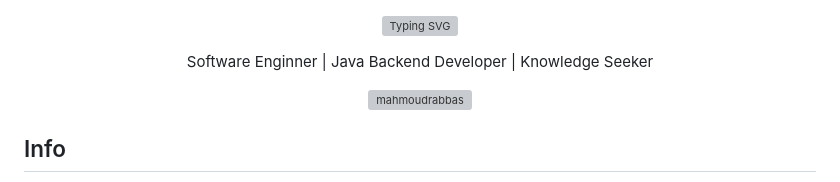
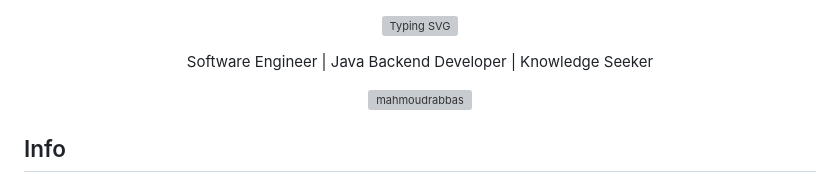
Before and after one commit to mahmoudrabbas/mahmoudrabbas, a Markdown page: README.md, the part around the change. Drawn GitHub-style; grey boxes are pictures that could not be loaded.

```diff
--- a/README.md
+++ b/README.md
@@ -3,7 +3,7 @@
 </p>
 
 <p align="center">
-    <span>Software Enginner | Java Backend Developer | Knowledge Seeker</span>
+    <span>Software Engineer | Java Backend Developer | Knowledge Seeker</span>
 </p>
 
 <p align="center">
```
